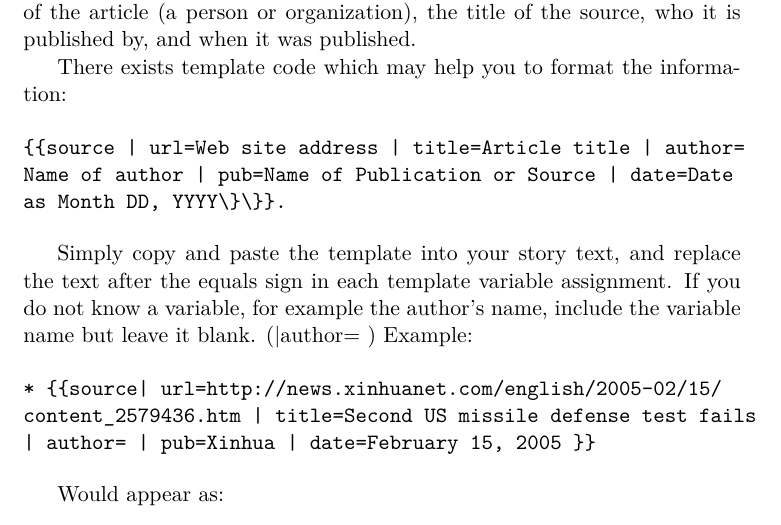
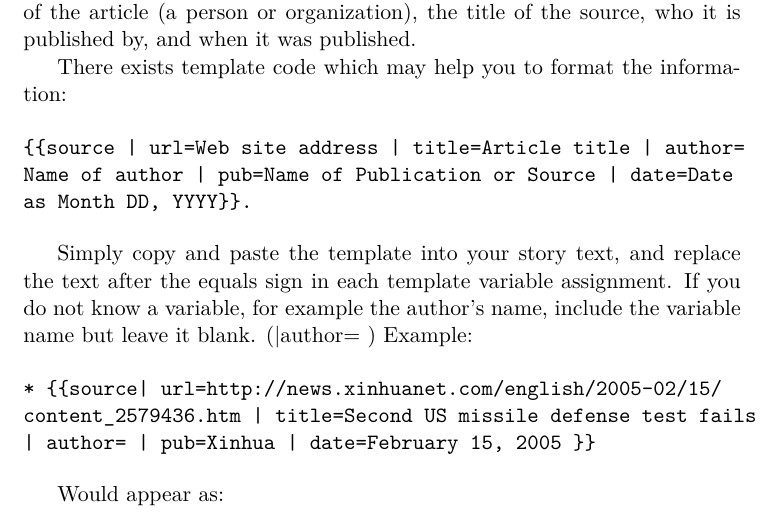
Before and after one commit to subjahwang/wikinews-styleguide, a LaTeX thesis (styleguide/styleguide.tex): part of page 18 of 35, cut so that both start at the same text. Compiled offline with pdfLaTeX.

Commit message:
fix verbatim code

```diff
--- a/styleguide/styleguide.tex
+++ b/styleguide/styleguide.tex
@@ -353,7 +353,7 @@ There exists template code which may help you to format the information:
 \begin{verbatim}
 {{source | url=Web site address | title=Article title | author=
 Name of author | pub=Name of Publication or Source | date=Date
-as Month DD, YYYY\}\}}.
+as Month DD, YYYY}}.
 \end{verbatim}
 
 Simply copy and paste the template into your story text, and replace the text after the equals sign in each template variable assignment. If you do not know a variable, for example the author's name, include the variable name but leave it blank. (|author= ) Example:
```
